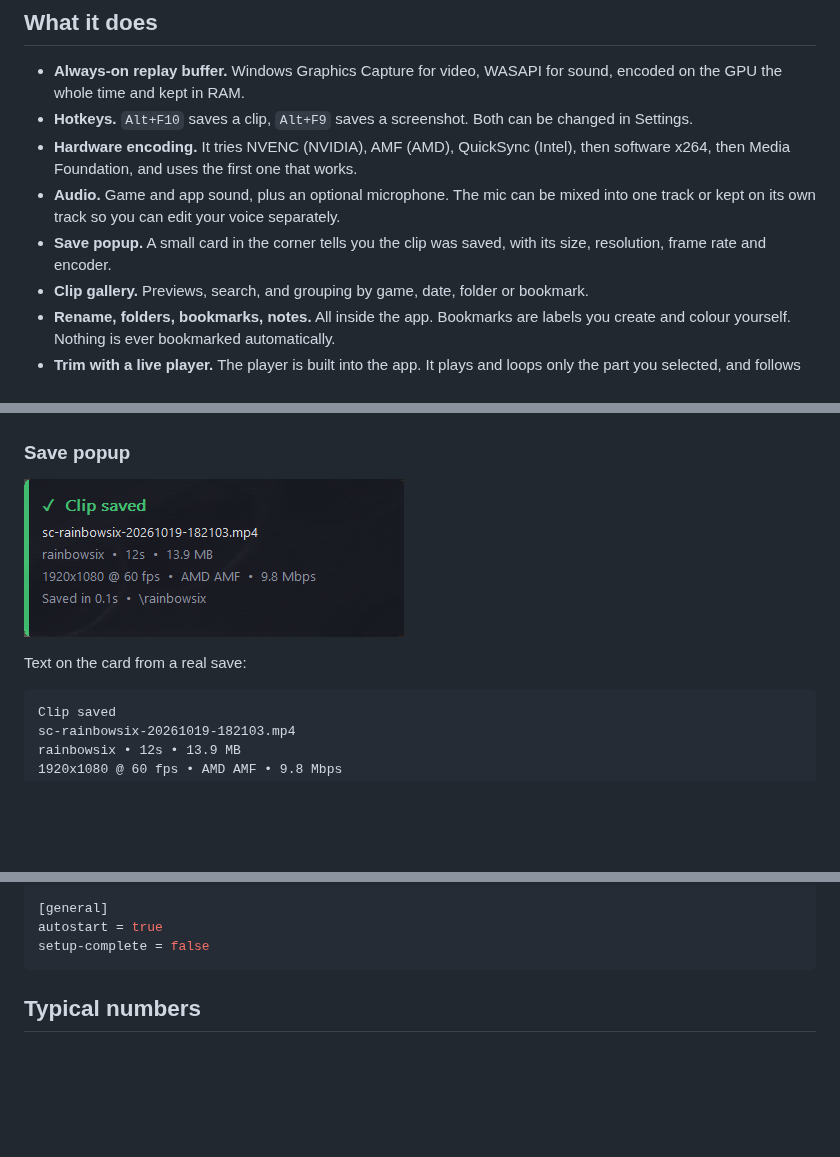
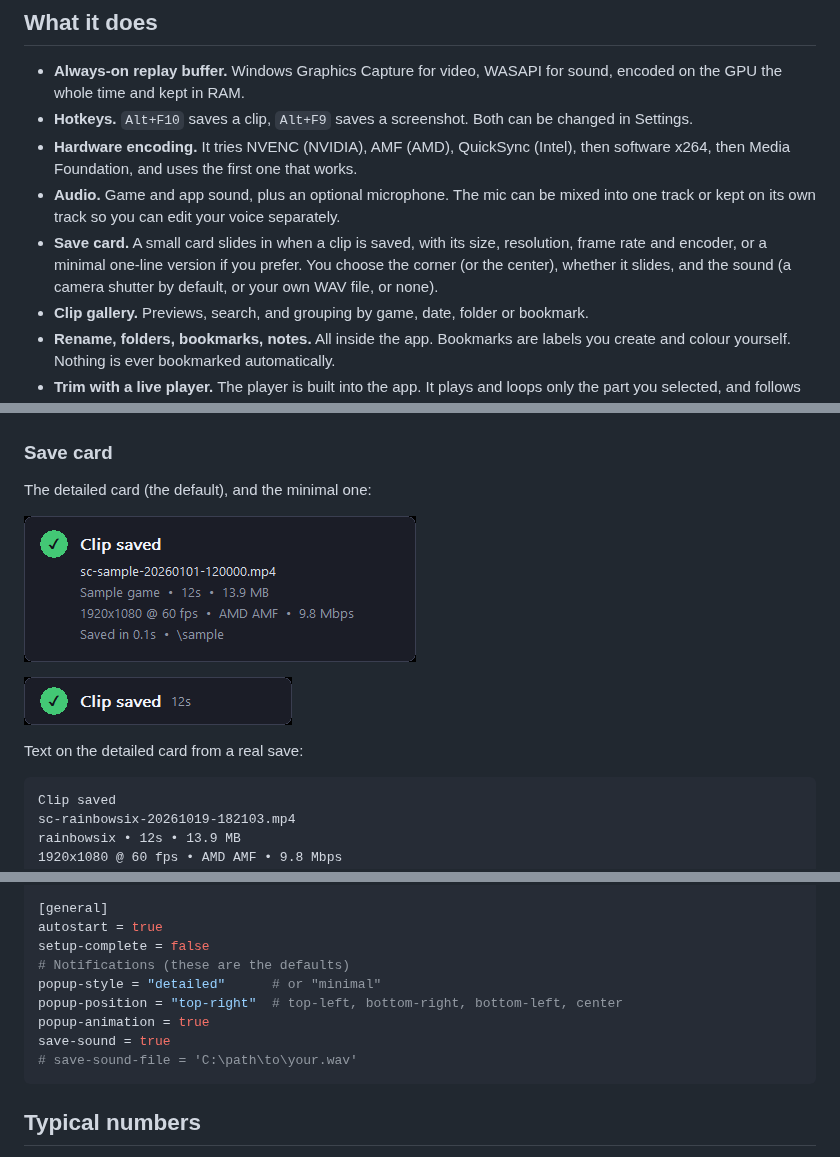
Before and after one commit to whoevenisxeno/simpleclip-windows, a Markdown page: README.md, 3 parts joined by grey strips. Drawn GitHub-style; pictures changed too: docs/screenshots/save-popup-minimal.png (added), docs/screenshots/save-popup.png; folded sections open; blank space fills up the shorter version.

Commit message:
4.4.0: card styles, position, slide animation, new save sound, preview

````diff
--- a/README.md
+++ b/README.md
@@ -19,8 +19,9 @@ job and does not need an account.
   then Media Foundation, and uses the first one that works.
 - **Audio.** Game and app sound, plus an optional microphone. The mic can be mixed into one track
   or kept on its own track so you can edit your voice separately.
-- **Save popup.** A small card in the corner tells you the clip was saved, with its size,
-  resolution, frame rate and encoder.
+- **Save card.** A small card slides in when a clip is saved, with its size, resolution, frame rate
+  and encoder, or a minimal one-line version if you prefer. You choose the corner (or the center),
+  whether it slides, and the sound (a camera shutter by default, or your own WAV file, or none).
 - **Clip gallery.** Previews, search, and grouping by game, date, folder or bookmark.
 - **Rename, folders, bookmarks, notes.** All inside the app. Bookmarks are labels you create and
   colour yourself. Nothing is ever bookmarked automatically.
@@ -84,11 +85,15 @@ Create and recolour bookmarks:
 
 ![Settings](docs/screenshots/settings-dark.png)
 
-### Save popup
+### Save card
 
-![Save popup](docs/screenshots/save-popup.png)
+The detailed card (the default), and the minimal one:
 
-Text on the card from a real save:
+![Save card](docs/screenshots/save-popup.png)
+
+![Minimal save card](docs/screenshots/save-popup-minimal.png)
+
+Text on the detailed card from a real save:
 
 ```
 Clip saved
@@ -193,6 +198,12 @@ screenshot = "ALT+F9"
 [general]
 autostart = true
 setup-complete = false
+# Notifications (these are the defaults)
+popup-style = "detailed"      # or "minimal"
+popup-position = "top-right"  # top-left, bottom-right, bottom-left, center
+popup-animation = true
+save-sound = true
+# save-sound-file = 'C:\path\to\your.wav'
 ```
 
 ## Typical numbers
````
Also changed, not shown: CHANGELOG.md (+14 -0 lines), assets/sounds/CREDITS.md (added, +5 -0 lines), 13 other files.
